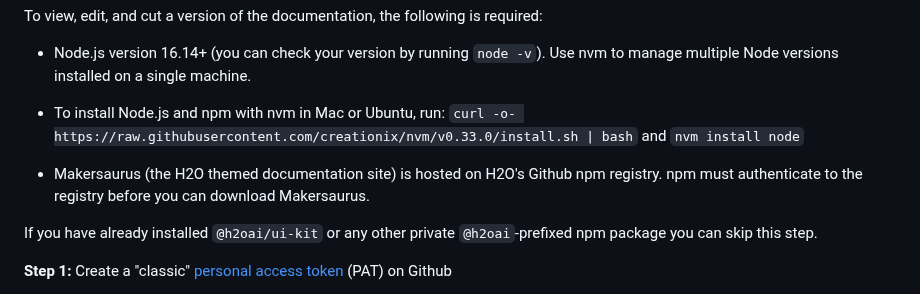
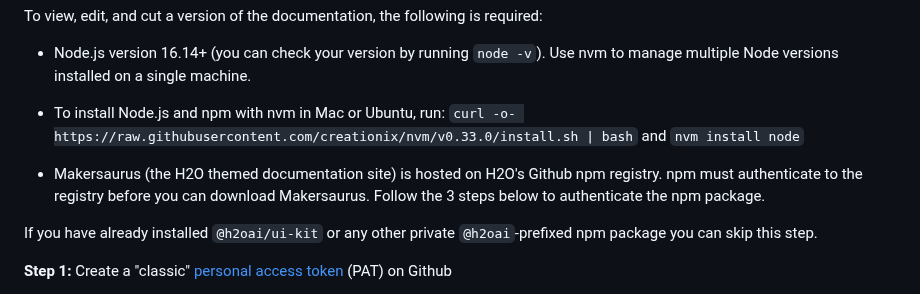
Before and after one commit to h2oai/h2o-llmstudio, a Markdown page: documentation/README.md, the part around the change. Rendered like a GitHub page.

```diff
--- a/documentation/README.md
+++ b/documentation/README.md
@@ -10,7 +10,7 @@ To view, edit, and cut a version of the documentation, the following is required
 - To install Node.js and npm with nvm in Mac or Ubuntu, run: `curl -o-
 https://raw.githubusercontent.com/creationix/nvm/v0.33.0/install.sh | bash` and `nvm install node`
 
-- Makersaurus (the H2O themed documentation site) is hosted on H2O's Github npm registry. npm must authenticate to the registry before you can download Makersaurus.
+- Makersaurus (the H2O themed documentation site) is hosted on H2O's Github npm registry. npm must authenticate to the registry before you can download Makersaurus. Follow the 3 steps below to authenticate the npm package.
 
  If you have already installed `@h2oai/ui-kit` or any other private `@h2oai`-prefixed npm package you can skip this step.
 
```
